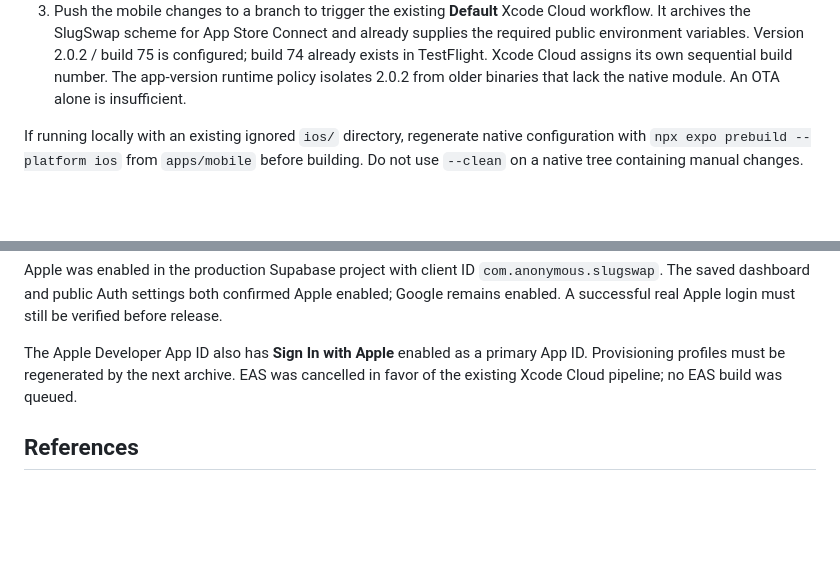
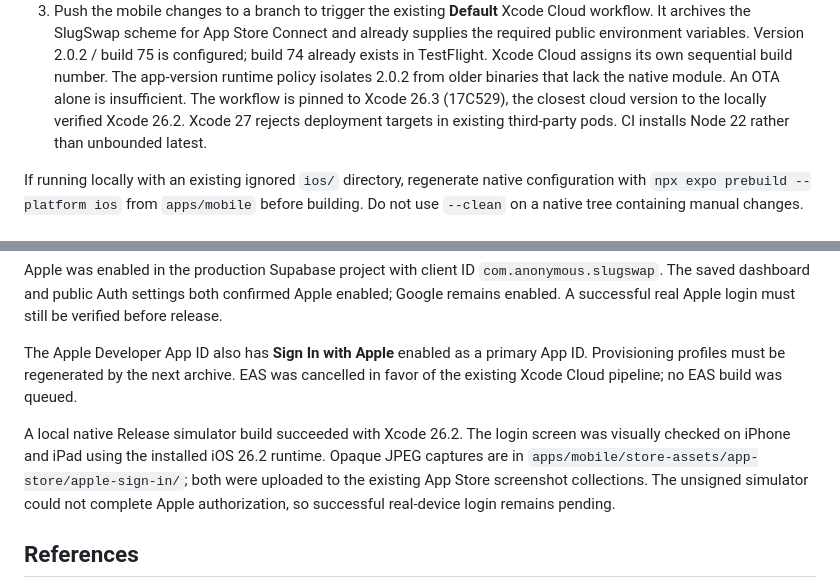
Before and after one commit to darthnithin/slugswap, a Markdown page: docs/apple-sign-in.md, 2 parts joined by grey strips. GitHub-like rendering; blank space fills up the shorter version.

Commit message:
docs: record Apple login verification and Xcode Cloud setup

```diff
--- a/docs/apple-sign-in.md
+++ b/docs/apple-sign-in.md
@@ -21,6 +21,9 @@ keep their existing login options; this change does not add Apple web OAuth.
    2.0.2 / build 75 is configured; build 74 already exists in TestFlight.
    Xcode Cloud assigns its own sequential build number. The app-version runtime policy isolates 2.0.2 from
    older binaries that lack the native module. An OTA alone is insufficient.
+   The workflow is pinned to Xcode 26.3 (17C529), the closest cloud version to
+   the locally verified Xcode 26.2. Xcode 27 rejects deployment targets in
+   existing third-party pods. CI installs Node 22 rather than unbounded latest.
 
 If running locally with an existing ignored `ios/` directory, regenerate native
 configuration with `npx expo prebuild --platform ios` from `apps/mobile` before
@@ -64,6 +67,13 @@ The Apple Developer App ID also has **Sign In with Apple** enabled as a primary
 App ID. Provisioning profiles must be regenerated by the next archive. EAS was
 cancelled in favor of the existing Xcode Cloud pipeline; no EAS build was queued.
 
+A local native Release simulator build succeeded with Xcode 26.2. The login
+screen was visually checked on iPhone and iPad using the installed iOS 26.2
+runtime. Opaque JPEG captures are in
+`apps/mobile/store-assets/app-store/apple-sign-in/`; both were uploaded to the
+existing App Store screenshot collections. The unsigned simulator could not
+complete Apple authorization, so successful real-device login remains pending.
+
 ## References
 
 - [Supabase native Apple authentication](https://supabase.com/docs/guides/auth/social-login/auth-apple)
```
